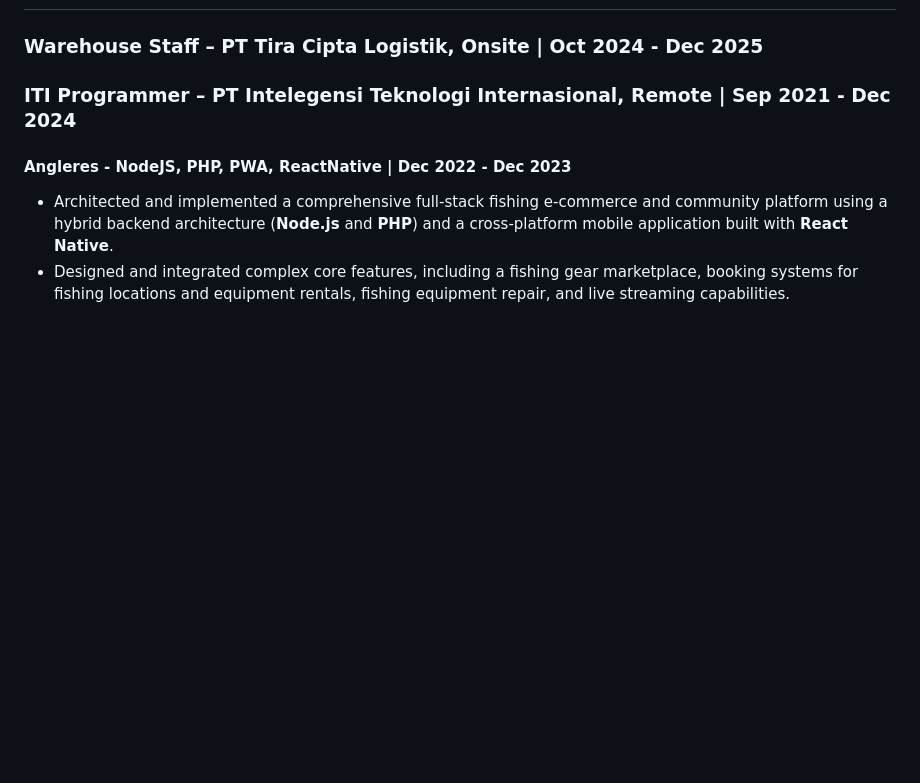
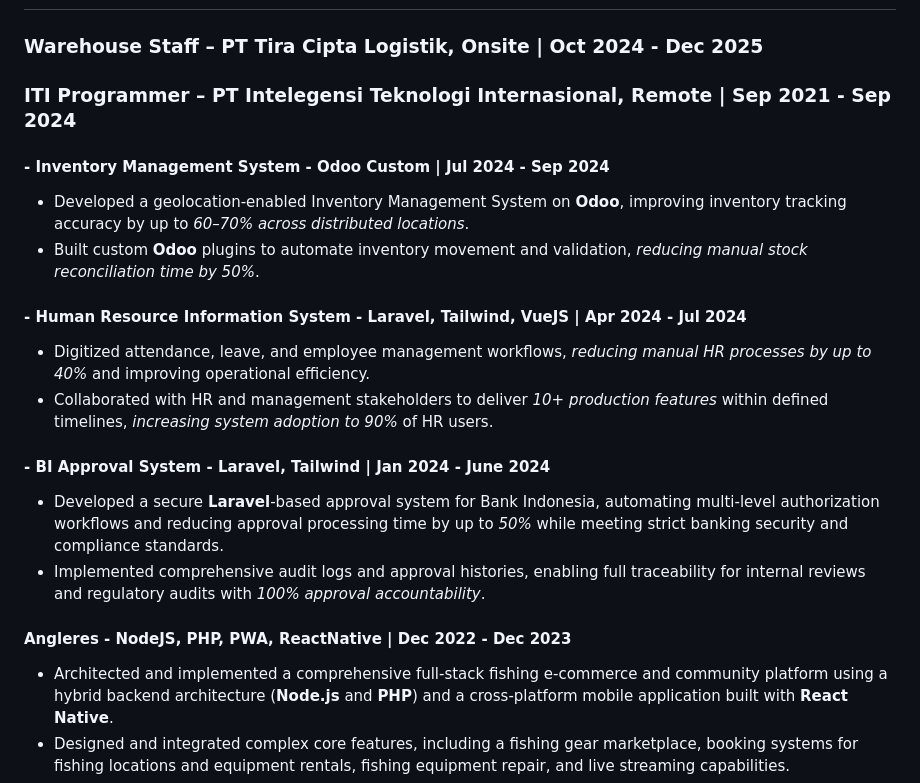
Before and after one commit to faryid/gh-pages, a Markdown page: README.md, the part around the change. Drawn GitHub-style; blank space fills up the shorter version.

Commit message:
Add 3 projects in work experience

```diff
--- a/README.md
+++ b/README.md
@@ -6,7 +6,19 @@
 
 ### Warehouse Staff – PT Tira Cipta Logistik, Onsite | Oct 2024 - Dec 2025
 
-### ITI Programmer – PT Intelegensi Teknologi Internasional, Remote | Sep 2021 - Dec 2024
+### ITI Programmer – PT Intelegensi Teknologi Internasional, Remote | Sep 2021 - Sep 2024
+
+#### - Inventory Management System - Odoo Custom | Jul 2024 - Sep 2024
+- Developed a geolocation-enabled Inventory Management System on **Odoo**, improving inventory tracking accuracy by up to _60–70% across distributed locations_.
+- Built custom **Odoo** plugins to automate inventory movement and validation, _reducing manual stock reconciliation time by 50%_.
+
+#### - Human Resource Information System - Laravel, Tailwind, VueJS | Apr 2024 - Jul 2024
+- Digitized attendance, leave, and employee management workflows, _reducing manual HR processes by up to 40%_ and improving operational efficiency.
+- Collaborated with HR and management stakeholders to deliver _10+ production features_ within defined timelines, _increasing system adoption to 90%_ of HR users.
+
+#### - BI Approval System - Laravel, Tailwind | Jan 2024 - June 2024
+- Developed a secure **Laravel**-based approval system for Bank Indonesia, automating multi-level authorization workflows and reducing approval processing time by up to _50%_ while meeting strict banking security and compliance standards.
+- Implemented comprehensive audit logs and approval histories, enabling full traceability for internal reviews and regulatory audits with _100% approval accountability_.
 
 #### Angleres - NodeJS, PHP, PWA, ReactNative | Dec 2022 - Dec 2023
 - Architected and implemented a comprehensive full-stack fishing e-commerce and community platform using a hybrid backend architecture (**Node.js** and **PHP**) and a cross-platform mobile application built with **React Native**.
```
